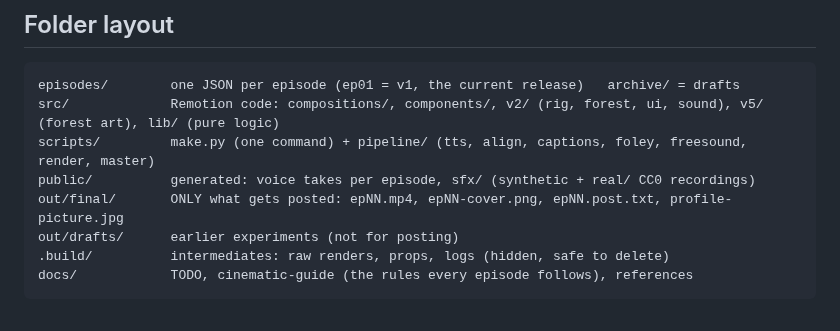
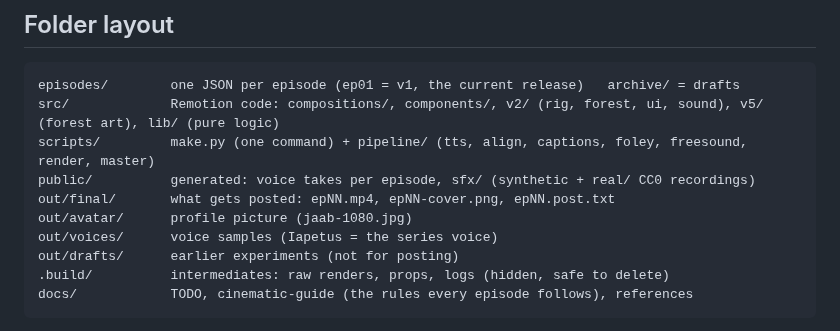
Before and after one commit to Lemonef/AI-video, a Markdown page: README.md, the part around the change. Drawn GitHub-style.

Commit message:
docs: out/ also keeps avatar/ and voices/
Co-Authored-By: Claude Opus 5.5 <noreply@anthropic.com>

```diff
--- a/README.md
+++ b/README.md
@@ -29,7 +29,9 @@ episodes/        one JSON per episode (ep01 = v1, the current release)   archive
 src/             Remotion code: compositions/, components/, v2/ (rig, forest, ui, sound), v5/ (forest art), lib/ (pure logic)
 scripts/         make.py (one command) + pipeline/ (tts, align, captions, foley, freesound, render, master)
 public/          generated: voice takes per episode, sfx/ (synthetic + real/ CC0 recordings)
-out/final/       ONLY what gets posted: epNN.mp4, epNN-cover.png, epNN.post.txt, profile-picture.jpg
+out/final/       what gets posted: epNN.mp4, epNN-cover.png, epNN.post.txt
+out/avatar/      profile picture (jaab-1080.jpg)
+out/voices/      voice samples (Iapetus = the series voice)
 out/drafts/      earlier experiments (not for posting)
 .build/          intermediates: raw renders, props, logs (hidden, safe to delete)
 docs/            TODO, cinematic-guide (the rules every episode follows), references
```
Also changed, not shown: docs/launch-plan.md (+1 -1 lines).
